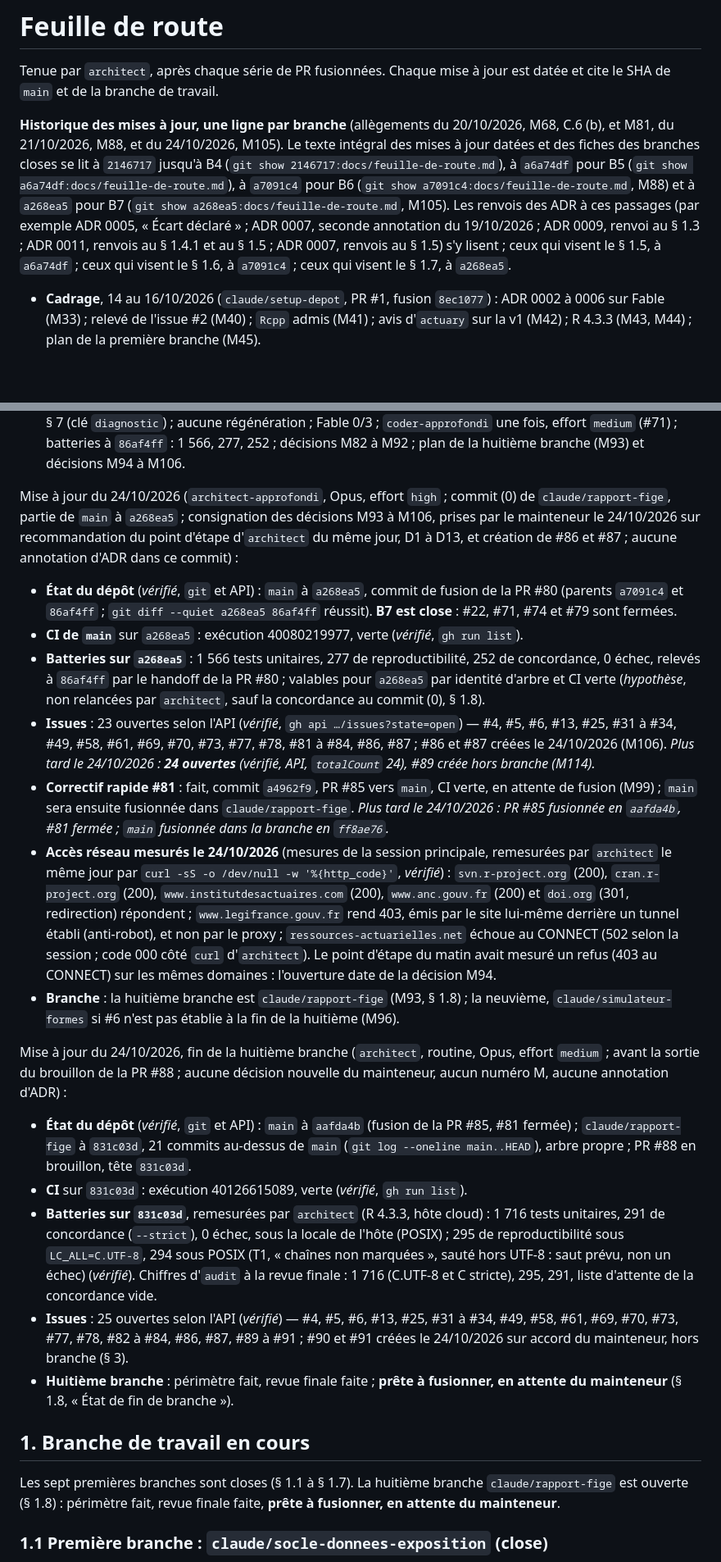
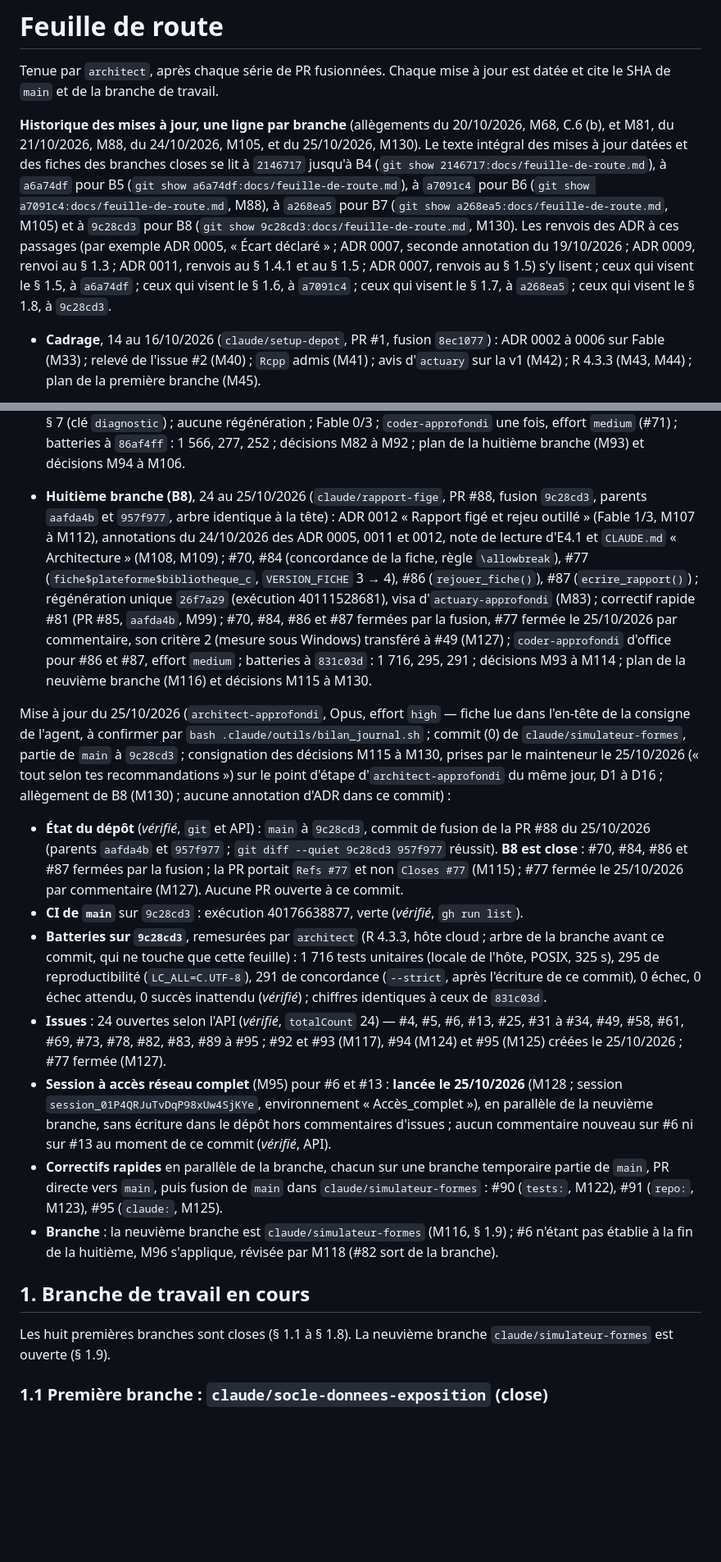
Before and after one commit to Gerard-Garey/outil_tables, a Markdown page: docs/feuille-de-route.md, 2 parts joined by grey strips. Shown at 82% size. GitHub-like rendering; blank space fills up the shorter version.

```diff
--- a/docs/feuille-de-route.md
+++ b/docs/feuille-de-route.md
@@ -2,7 +2,7 @@
 
 Tenue par `architect`, après chaque série de PR fusionnées. Chaque mise à jour est datée et cite le SHA de `main` et de la branche de travail.
 
-**Historique des mises à jour, une ligne par branche** (allègements du 20/10/2026, M68, C.6 (b), et M81, du 21/10/2026, M88, et du 24/10/2026, M105). Le texte intégral des mises à jour datées et des fiches des branches closes se lit à `2146717` jusqu'à B4 (`git show 2146717:docs/feuille-de-route.md`), à `a6a74df` pour B5 (`git show a6a74df:docs/feuille-de-route.md`), à `a7091c4` pour B6 (`git show a7091c4:docs/feuille-de-route.md`, M88) et à `a268ea5` pour B7 (`git show a268ea5:docs/feuille-de-route.md`, M105). Les renvois des ADR à ces passages (par exemple ADR 0005, « Écart déclaré » ; ADR 0007, seconde annotation du 19/10/2026 ; ADR 0009, renvoi au § 1.3 ; ADR 0011, renvois au § 1.4.1 et au § 1.5 ; ADR 0007, renvois au § 1.5) s'y lisent ; ceux qui visent le § 1.5, à `a6a74df` ; ceux qui visent le § 1.6, à `a7091c4` ; ceux qui visent le § 1.7, à `a268ea5`.
+**Historique des mises à jour, une ligne par branche** (allègements du 20/10/2026, M68, C.6 (b), et M81, du 21/10/2026, M88, du 24/10/2026, M105, et du 25/10/2026, M130). Le texte intégral des mises à jour datées et des fiches des branches closes se lit à `2146717` jusqu'à B4 (`git show 2146717:docs/feuille-de-route.md`), à `a6a74df` pour B5 (`git show a6a74df:docs/feuille-de-route.md`), à `a7091c4` pour B6 (`git show a7091c4:docs/feuille-de-route.md`, M88), à `a268ea5` pour B7 (`git show a268ea5:docs/feuille-de-route.md`, M105) et à `9c28cd3` pour B8 (`git show 9c28cd3:docs/feuille-de-route.md`, M130). Les renvois des ADR à ces passages (par exemple ADR 0005, « Écart déclaré » ; ADR 0007, seconde annotation du 19/10/2026 ; ADR 0009, renvoi au § 1.3 ; ADR 0011, renvois au § 1.4.1 et au § 1.5 ; ADR 0007, renvois au § 1.5) s'y lisent ; ceux qui visent le § 1.5, à `a6a74df` ; ceux qui visent le § 1.6, à `a7091c4` ; ceux qui visent le § 1.7, à `a268ea5` ; ceux qui visent le § 1.8, à `9c28cd3`.
 
 - **Cadrage**, 14 au 16/10/2026 (`claude/setup-depot`, PR #1, fusion `8ec1077`) : ADR 0002 à 0006 sur Fable (M33) ; relevé de l'issue #2 (M40) ; `Rcpp` admis (M41) ; avis d'`actuary` sur la v1 (M42) ; R 4.3.3 (M43, M44) ; plan de la première branche (M45).
 - **Première branche**, 16 au 17/10/2026 (PR #12, fusion `f9ab269`) : socle, `donnees`, simulateur minimal, `exposition` ; ADR 0007 et 0008 ; M46 à M49 ; plan de la deuxième branche (M50).
@@ -14,27 +14,21 @@ Tenue par `architect`, après chaque série de PR fusionnées. Chaque mise à jo
 
 - **Septième branche (B7)**, 21 au 24/10/2026 (`claude/dette-moteur`, PR #80, fusion `a268ea5`, parents `a7091c4` et `86af4ff`, arbre identique à la tête) : dette technique du moteur à résultats strictement identiques ; #74 (journal des agents), #79 (notes II1291, référence de place), #22 (points 2, 3 et 5, et notes de fin de B6), #71 (coût de l'empreinte du résultat) ; #22, #71, #74 et #79 fermées ; annotations du 21/10/2026 des ADR 0006 et 0007, entrée « Référence de place » de `CONTEXT.md`, `docs/agents/routage.md`, § 7 (clé `diagnostic`) ; aucune régénération ; Fable 0/3 ; `coder-approfondi` une fois, effort `medium` (#71) ; batteries à `86af4ff` : 1 566, 277, 252 ; décisions M82 à M92 ; plan de la huitième branche (M93) et décisions M94 à M106.
 
-Mise à jour du 24/10/2026 (`architect-approfondi`, Opus, effort `high` ; commit (0) de `claude/rapport-fige`, partie de `main` à `a268ea5` ; consignation des décisions M93 à M106, prises par le mainteneur le 24/10/2026 sur recommandation du point d'étape d'`architect` du même jour, D1 à D13, et création de #86 et #87 ; aucune annotation d'ADR dans ce commit) :
+- **Huitième branche (B8)**, 24 au 25/10/2026 (`claude/rapport-fige`, PR #88, fusion `9c28cd3`, parents `aafda4b` et `957f977`, arbre identique à la tête) : ADR 0012 « Rapport figé et rejeu outillé » (Fable 1/3, M107 à M112), annotations du 24/10/2026 des ADR 0005, 0011 et 0012, note de lecture d'E4.1 et `CLAUDE.md` « Architecture » (M108, M109) ; #70, #84 (concordance de la fiche, règle `\allowbreak`), #77 (`fiche$plateforme$bibliotheque_c`, `VERSION_FICHE` 3 → 4), #86 (`rejouer_fiche()`), #87 (`ecrire_rapport()`) ; régénération unique `26f7a29` (exécution 40111528681), visa d'`actuary-approfondi` (M83) ; correctif rapide #81 (PR #85, `aafda4b`, M99) ; #70, #84, #86 et #87 fermées par la fusion, #77 fermée le 25/10/2026 par commentaire, son critère 2 (mesure sous Windows) transféré à #49 (M127) ; `coder-approfondi` d'office pour #86 et #87, effort `medium` ; batteries à `831c03d` : 1 716, 295, 291 ; décisions M93 à M114 ; plan de la neuvième branche (M116) et décisions M115 à M130.
 
-- **État du dépôt** (*vérifié*, `git` et API) : `main` à `a268ea5`, commit de fusion de la PR #80 (parents `a7091c4` et `86af4ff` ; `git diff --quiet a268ea5 86af4ff` réussit). **B7 est close** : #22, #71, #74 et #79 sont fermées.
-- **CI de `main`** sur `a268ea5` : exécution 40080219977, verte (*vérifié*, `gh run list`).
-- **Batteries sur `a268ea5`** : 1 566 tests unitaires, 277 de reproductibilité, 252 de concordance, 0 échec, relevés à `86af4ff` par le handoff de la PR #80 ; valables pour `a268ea5` par identité d'arbre et CI verte (*hypothèse*, non relancées par `architect`, sauf la concordance au commit (0), § 1.8).
-- **Issues** : 23 ouvertes selon l'API (*vérifié*, `gh api …/issues?state=open`) — #4, #5, #6, #13, #25, #31 à #34, #49, #58, #61, #69, #70, #73, #77, #78, #81 à #84, #86, #87 ; #86 et #87 créées le 24/10/2026 (M106). *Plus tard le 24/10/2026 : **24 ouvertes** (*vérifié*, API, `totalCount` 24), #89 créée hors branche (M114).*
-- **Correctif rapide #81** : fait, commit `a4962f9`, PR #85 vers `main`, CI verte, en attente de fusion (M99) ; `main` sera ensuite fusionnée dans `claude/rapport-fige`. *Plus tard le 24/10/2026 : PR #85 fusionnée en `aafda4b`, #81 fermée ; `main` fusionnée dans la branche en `ff8ae76`.*
-- **Accès réseau mesurés le 24/10/2026** (mesures de la session principale, remesurées par `architect` le même jour par `curl -sS -o /dev/null -w '%{http_code}'`, *vérifié*) : `svn.r-project.org` (200), `cran.r-project.org` (200), `www.institutdesactuaires.com` (200), `www.anc.gouv.fr` (200) et `doi.org` (301, redirection) répondent ; `www.legifrance.gouv.fr` rend 403, émis par le site lui-même derrière un tunnel établi (anti-robot), et non par le proxy ; `ressources-actuarielles.net` échoue au CONNECT (502 selon la session ; code 000 côté `curl` d'`architect`). Le point d'étape du matin avait mesuré un refus (403 au CONNECT) sur les mêmes domaines : l'ouverture date de la décision M94.
-- **Branche** : la huitième branche est `claude/rapport-fige` (M93, § 1.8) ; la neuvième, `claude/simulateur-formes` si #6 n'est pas établie à la fin de la huitième (M96).
+Mise à jour du 25/10/2026 (`architect-approfondi`, Opus, effort `high` — fiche lue dans l'en-tête de la consigne de l'agent, à confirmer par `bash .claude/outils/bilan_journal.sh` ; commit (0) de `claude/simulateur-formes`, partie de `main` à `9c28cd3` ; consignation des décisions M115 à M130, prises par le mainteneur le 25/10/2026 (« tout selon tes recommandations ») sur le point d'étape d'`architect-approfondi` du même jour, D1 à D16 ; allègement de B8 (M130) ; aucune annotation d'ADR dans ce commit) :
 
-Mise à jour du 24/10/2026, fin de la huitième branche (`architect`, routine, Opus, effort `medium` ; avant la sortie du brouillon de la PR #88 ; aucune décision nouvelle du mainteneur, aucun numéro M, aucune annotation d'ADR) :
-
-- **État du dépôt** (*vérifié*, `git` et API) : `main` à `aafda4b` (fusion de la PR #85, #81 fermée) ; `claude/rapport-fige` à `831c03d`, 21 commits au-dessus de `main` (`git log --oneline main..HEAD`), arbre propre ; PR #88 en brouillon, tête `831c03d`.
-- **CI** sur `831c03d` : exécution 40126615089, verte (*vérifié*, `gh run list`).
-- **Batteries sur `831c03d`**, remesurées par `architect` (R 4.3.3, hôte cloud) : 1 716 tests unitaires, 291 de concordance (`--strict`), 0 échec, sous la locale de l'hôte (POSIX) ; 295 de reproductibilité sous `LC_ALL=C.UTF-8`, 294 sous POSIX (T1, « chaînes non marquées », sauté hors UTF-8 : saut prévu, non un échec) (*vérifié*). Chiffres d'`audit` à la revue finale : 1 716 (C.UTF-8 et C stricte), 295, 291, liste d'attente de la concordance vide.
-- **Issues** : 25 ouvertes selon l'API (*vérifié*) — #4, #5, #6, #13, #25, #31 à #34, #49, #58, #61, #69, #70, #73, #77, #78, #82 à #84, #86, #87, #89 à #91 ; #90 et #91 créées le 24/10/2026 sur accord du mainteneur, hors branche (§ 3).
-- **Huitième branche** : périmètre fait, revue finale faite ; **prête à fusionner, en attente du mainteneur** (§ 1.8, « État de fin de branche »).
+- **État du dépôt** (*vérifié*, `git` et API) : `main` à `9c28cd3`, commit de fusion de la PR #88 du 25/10/2026 (parents `aafda4b` et `957f977` ; `git diff --quiet 9c28cd3 957f977` réussit). **B8 est close** : #70, #84, #86 et #87 fermées par la fusion ; la PR portait `Refs #77` et non `Closes #77` (M115) ; #77 fermée le 25/10/2026 par commentaire (M127). Aucune PR ouverte à ce commit.
+- **CI de `main`** sur `9c28cd3` : exécution 40176638877, verte (*vérifié*, `gh run list`).
+- **Batteries sur `9c28cd3`**, remesurées par `architect` (R 4.3.3, hôte cloud ; arbre de la branche avant ce commit, qui ne touche que cette feuille) : 1 716 tests unitaires (locale de l'hôte, POSIX, 325 s), 295 de reproductibilité (`LC_ALL=C.UTF-8`), 291 de concordance (`--strict`, après l'écriture de ce commit), 0 échec, 0 échec attendu, 0 succès inattendu (*vérifié*) ; chiffres identiques à ceux de `831c03d`.
+- **Issues** : 24 ouvertes selon l'API (*vérifié*, `totalCount` 24) — #4, #5, #6, #13, #25, #31 à #34, #49, #58, #61, #69, #73, #78, #82, #83, #89 à #95 ; #92 et #93 (M117), #94 (M124) et #95 (M125) créées le 25/10/2026 ; #77 fermée (M127).
+- **Session à accès réseau complet** (M95) pour #6 et #13 : **lancée le 25/10/2026** (M128 ; session `session_01P4QRJuTvDqP98xUw4SjKYe`, environnement « Accès_complet »), en parallèle de la neuvième branche, sans écriture dans le dépôt hors commentaires d'issues ; aucun commentaire nouveau sur #6 ni sur #13 au moment de ce commit (*vérifié*, API).
+- **Correctifs rapides** en parallèle de la branche, chacun sur une branche temporaire partie de `main`, PR directe vers `main`, puis fusion de `main` dans `claude/simulateur-formes` : #90 (`tests:`, M122), #91 (`repo:`, M123), #95 (`claude:`, M125).
+- **Branche** : la neuvième branche est `claude/simulateur-formes` (M116, § 1.9) ; #6 n'étant pas établie à la fin de la huitième, M96 s'applique, révisée par M118 (#82 sort de la branche).
 
 ## 1. Branche de travail en cours
 
-Les sept premières branches sont closes (§ 1.1 à § 1.7). La huitième branche `claude/rapport-fige` est ouverte (§ 1.8) : périmètre fait, revue finale faite, **prête à fusionner, en attente du mainteneur**.
+Les huit premières branches sont closes (§ 1.1 à § 1.8). La neuvième branche `claude/simulateur-formes` est ouverte (§ 1.9).
 
 ### 1.1 Première branche : `claude/socle-donnees-exposition` (close)
 
```
Also changed, not shown: other parts of docs/feuille-de-route.md (+75 -78 lines).
